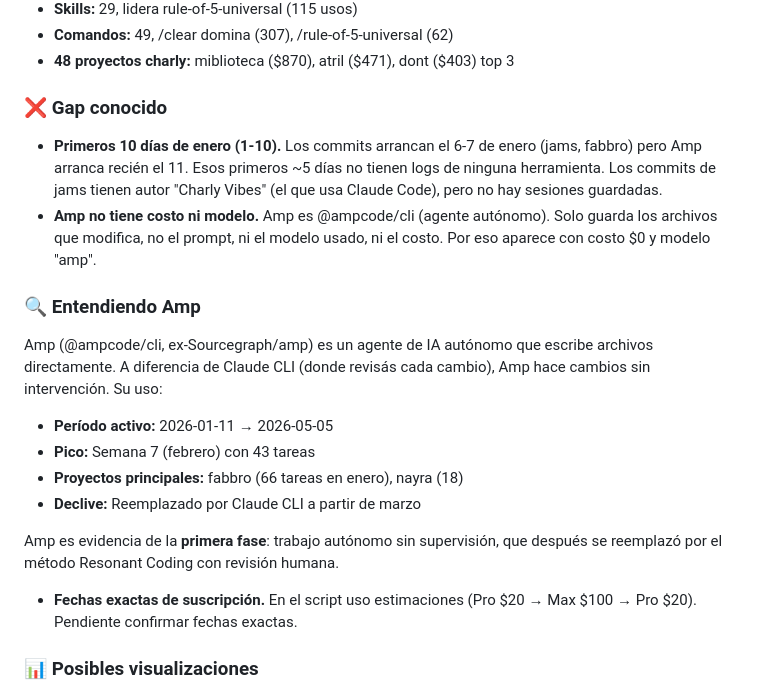
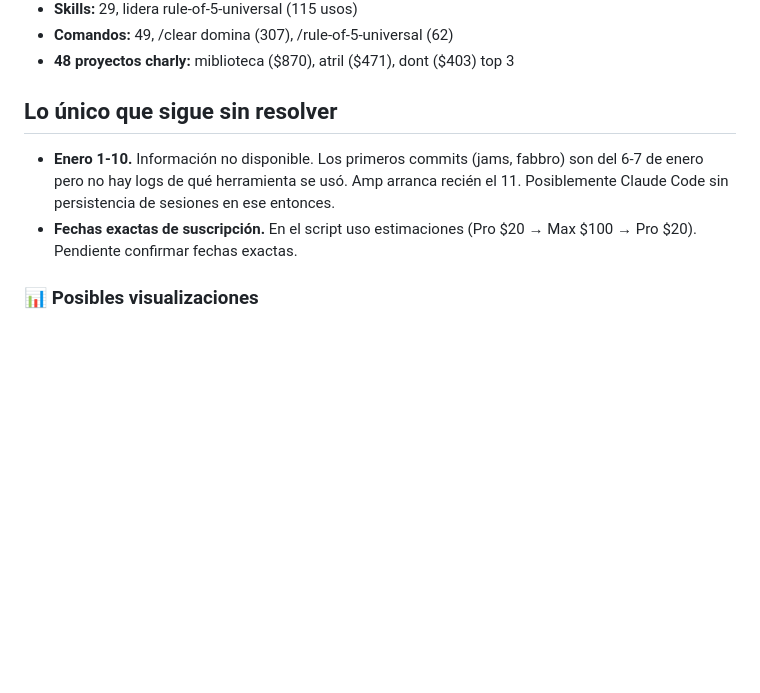
Before and after one commit to charly-vibes/coffe, a Markdown page: README.md, the part around the change. Drawn GitHub-style; blank space fills up the shorter version.

Commit message:
docs: marcar gap enero 1-10 como información no disponible

```diff
--- a/README.md
+++ b/README.md
@@ -46,21 +46,9 @@ Propósito: recolectar, procesar y documentar los datos de uso de IA de los últ
 - **Comandos:** 49, /clear domina (307), /rule-of-5-universal (62)
 - **48 proyectos charly:** miblioteca ($870), atril ($471), dont ($403) top 3
 
-### ❌ Gap conocido
+## Lo único que sigue sin resolver
 
-- **Primeros 10 días de enero (1-10).** Los commits arrancan el 6-7 de enero (jams, fabbro) pero Amp arranca recién el 11. Esos primeros ~5 días no tienen logs de ninguna herramienta. Los commits de jams tienen autor "Charly Vibes" (el que usa Claude Code), pero no hay sesiones guardadas.
-- **Amp no tiene costo ni modelo.** Amp es @ampcode/cli (agente autónomo). Solo guarda los archivos que modifica, no el prompt, ni el modelo usado, ni el costo. Por eso aparece con costo $0 y modelo "amp".
-
-### 🔍 Entendiendo Amp
-
-Amp (@ampcode/cli, ex-Sourcegraph/amp) es un agente de IA autónomo que escribe archivos directamente. A diferencia de Claude CLI (donde revisás cada cambio), Amp hace cambios sin intervención. Su uso:
-
-- **Período activo:** 2026-01-11 → 2026-05-05
-- **Pico:** Semana 7 (febrero) con 43 tareas
-- **Proyectos principales:** fabbro (66 tareas en enero), nayra (18)
-- **Declive:** Reemplazado por Claude CLI a partir de marzo
-
-Amp es evidencia de la **primera fase**: trabajo autónomo sin supervisión, que después se reemplazó por el método Resonant Coding con revisión humana.
+- **Enero 1-10.** Información no disponible. Los primeros commits (jams, fabbro) son del 6-7 de enero pero no hay logs de qué herramienta se usó. Amp arranca recién el 11. Posiblemente Claude Code sin persistencia de sesiones en ese entonces.
 - **Fechas exactas de suscripción.** En el script uso estimaciones (Pro $20 → Max $100 → Pro $20). Pendiente confirmar fechas exactas.
 
 ### 📊 Posibles visualizaciones
```
